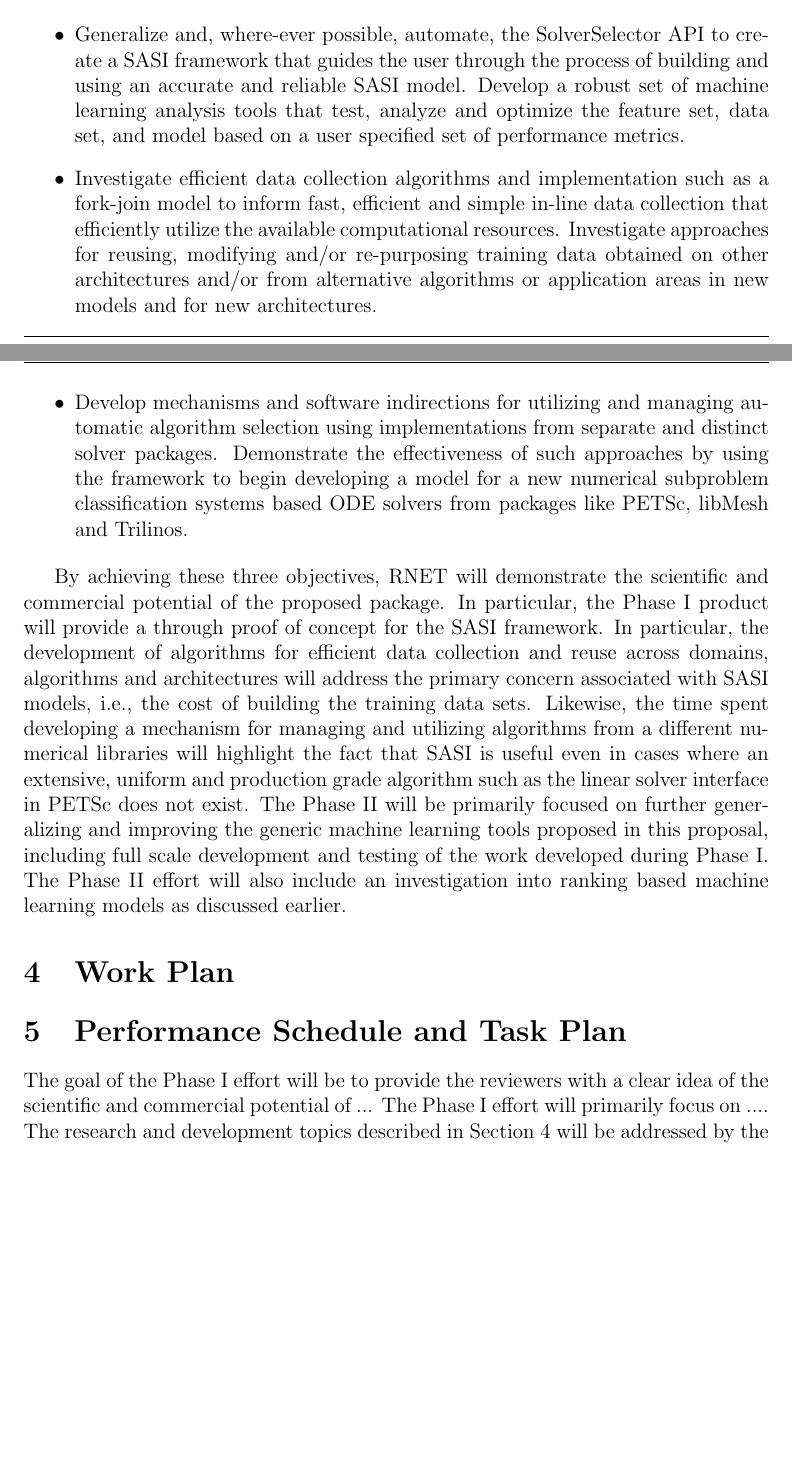
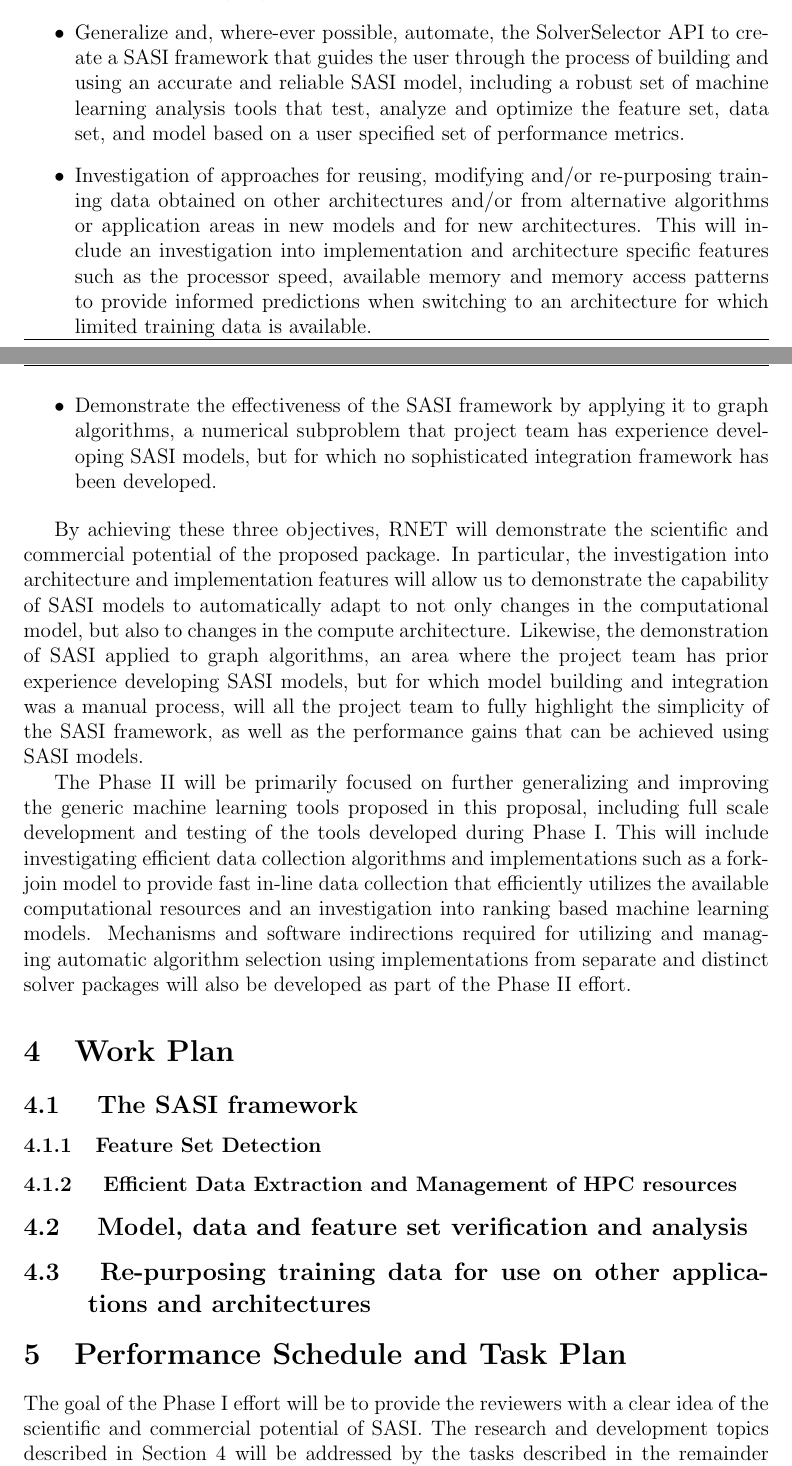
Before and after one commit to HPCL/MLSolverSelector, a LaTeX document (7b_machineLeaning/phase1proposal/Narrative.tex, which reads 7b_machineLeaning/phase1proposal/narrative/objectives.tex, 7b_machineLeaning/phase1proposal/narrative/workplan.tex): two parts of pages 10 and 11 of 15 before the commit and two parts of pages 10 and 11 of 17 after it, joined at a grey line, cut so that both start at the same text, the shorter picture padded with empty space. Compiled offline with pdfLaTeX; a LaTeX package or settings file that is missing is left out.

Commit message:
Upadtes to several folders.

```diff
--- a/7b_machineLeaning/phase1proposal/narrative/objectives.tex
+++ b/7b_machineLeaning/phase1proposal/narrative/objectives.tex
@@ -11,15 +11,15 @@ and simulations that is applicable in a broad range application areas. In order
 
 \begin{itemize}
   \item Generalize and, where-ever possible, automate, the SolverSelector API to create a SASI framework that
-  guides the user through the process of building and using an accurate and reliable SASI model.  Develop a robust set of machine learning analysis tools that test, analyze and optimize the feature set, data set, and model based on a user specified set of performance metrics.
+  guides the user through the process of building and using an accurate and reliable SASI model, including a robust set of machine learning analysis tools that test, analyze and optimize the feature set, data set, and model based on a user specified set of performance metrics.
 
-  \item Investigate efficient data collection algorithms and implementation such as a fork-join model to inform fast, efficient and
-  simple in-line data collection that efficiently utilize the available computational resources. Investigate approaches for reusing, modifying and/or re-purposing training data obtained on other architectures and/or from alternative algorithms or application areas in new models and for new architectures.
+  \item Investigation of approaches for reusing, modifying and/or re-purposing training data obtained on other architectures and/or from alternative algorithms or application areas in new models and for new architectures. This will include an investigation into implementation and architecture specific features such as the processor speed, available memory and memory access patterns to provide informed predictions when switching to an architecture for which limited training data is available.
 
-  \item Develop mechanisms and software indirections for utilizing and managing automatic algorithm selection using implementations from separate and distinct solver packages. Demonstrate the effectiveness of such approaches by using the framework to begin developing a model for a new numerical subproblem classification systems based ODE solvers from packages like PETSc, libMesh and Trilinos.
-
+  \item Demonstrate the effectiveness of the SASI framework by applying it to graph algorithms, a numerical subproblem that
+  project team has experience developing SASI models, but for which no sophisticated integration framework has been developed.
 
 \end{itemize}
 
-By achieving these three objectives, RNET will demonstrate the scientific and commercial potential of the proposed package. In particular, the Phase I product will provide a through proof of concept for the SASI framework. In particular, the development of algorithms for efficient data collection and reuse across domains, algorithms and architectures will address the primary concern associated with SASI models, i.e., the cost of building the training data sets. Likewise, the time spent developing a mechanism for managing and utilizing algorithms from a different numerical libraries will highlight the fact that SASI is useful even in cases where an extensive, uniform and production grade algorithm such as the linear solver interface in PETSc does not exist.
-The Phase II will be primarily focused on further generalizing and improving the generic machine learning tools proposed in this proposal, including full scale development and testing of the work developed during Phase I. The Phase II effort will also include an investigation into ranking based machine learning models as discussed earlier.
+By achieving these three objectives, RNET will demonstrate the scientific and commercial potential of the proposed package. In particular, the investigation into architecture and implementation features will allow us to demonstrate the capability of SASI models to automatically adapt to not only changes in the computational model, but also to changes in the compute architecture. Likewise, the demonstration of SASI applied to graph algorithms, an area where the project team has prior experience developing SASI models, but for which model building and integration was a manual process, will all the project team to fully highlight the simplicity of the SASI framework, as well as the performance gains that can be achieved using SASI models.
+
+The Phase II will be primarily focused on further generalizing and improving the generic machine learning tools proposed in this proposal, including full scale development and testing of the tools developed during Phase I.  This will include investigating efficient data collection algorithms and implementations such as a fork-join model to provide fast in-line data collection that efficiently utilizes the available computational resources and an investigation into ranking based machine learning models. Mechanisms and software indirections required for utilizing and managing automatic algorithm selection using implementations from separate and distinct solver packages will also be developed as part of the Phase II effort.
--- a/7b_machineLeaning/phase1proposal/narrative/workplan.tex
+++ b/7b_machineLeaning/phase1proposal/narrative/workplan.tex
@@ -14,14 +14,27 @@
 %%   Discuss the methods planned to achieve each objective or task
 %%   explicitly and in detail.  This section should be a substantial
 %%   portion of the total grant application.}
+\subsection{ The SASI framework }
+
+\subsubsection{Feature Set Detection}
+
+
+\subsubsection{ Efficient Data Extraction and Management of HPC resources }
+
+
+\subsection{ Model, data and feature set verification and analysis }
+
+
+\subsection{ Re-purposing training data for use on other applications and architectures }
+
 
 
 \section{Performance Schedule and Task Plan}
 \label{sec:taskplan}
 
 The goal of the Phase I effort will be to provide the reviewers with a clear idea
-of the scientific and commercial potential of ... The Phase I effort will primarily focus on .... The research and development topics described in Section \ref{sec:approach}
-will be addressed by the tasks described in the remainder of this section.
+of the scientific and commercial potential of SASI. The research and development topics
+described in Section \ref{sec:approach} will be addressed by the tasks described in the remainder of this section.
 Figure~\ref{fig:tasks} summarizes, at a high level, the dependencies among tasks
 and approximate anticipated task durations. The project duration is roughly
 divided into 1 month blocks. Specific details are included in the description
```
Also changed, not shown: 7b_machineLeaning/phase1proposal/Narrative.bbl (deleted), 7b_machineLeaning/phase1proposal/Narrative.pdf, 7b_machineLeaning/phase1proposal/narrative/workplan.tex (31 more changed lines), 10 other files.
